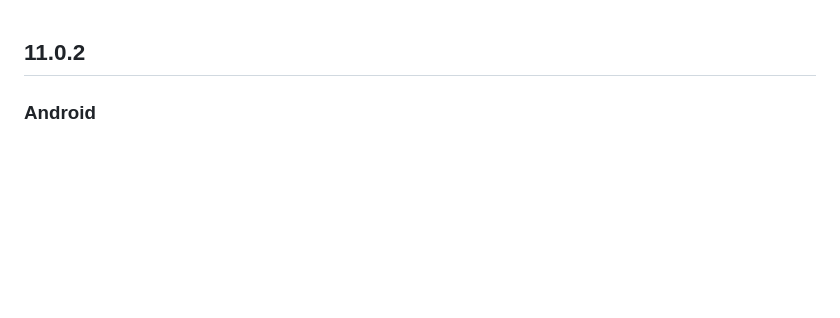
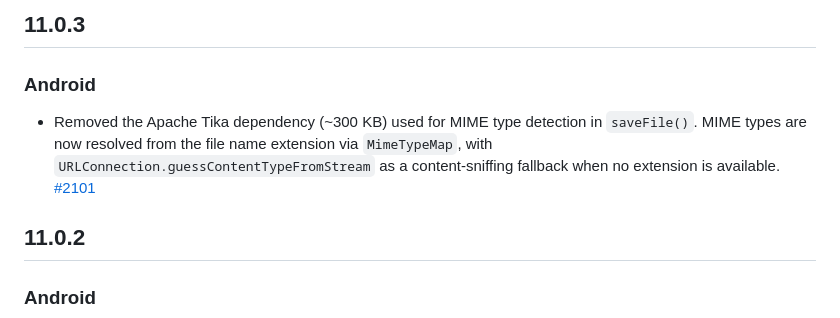
Before and after one commit to miguelpruivo/flutter_file_picker, a Markdown page: CHANGELOG.md, the part around the change. Rendered like a GitHub page; blank space fills up the shorter version.

Commit message:
docs: attribute Tika removal to the 11.0.3 hotfix, not 12.0.0-beta.8 targets the v11.x hotfix release, so the CHANGELOG entry belongs under its own 11.0.3 heading (positioned above 11.0.2 to match release chronology), not the unreleased 12.0.0-beta.8 bucket.

```diff
--- a/CHANGELOG.md
+++ b/CHANGELOG.md
@@ -1,3 +1,7 @@
+## 11.0.3
+### Android
+- Removed the Apache Tika dependency (~300 KB) used for MIME type detection in `saveFile()`. MIME types are now resolved from the file name extension via `MimeTypeMap`, with `URLConnection.guessContentTypeFromStream` as a content-sniffing fallback when no extension is available. [#2101](https://github.com/miguelpruivo/flutter_file_picker/issues/2101)
+
 ## 11.0.2
 ### Android
 - Fixed a Path Traversal vulnerability (CWE-22) when resolving file paths from external content providers. [#1967](https://github.com/miguelpruivo/flutter_file_picker/issues/1967)
```
